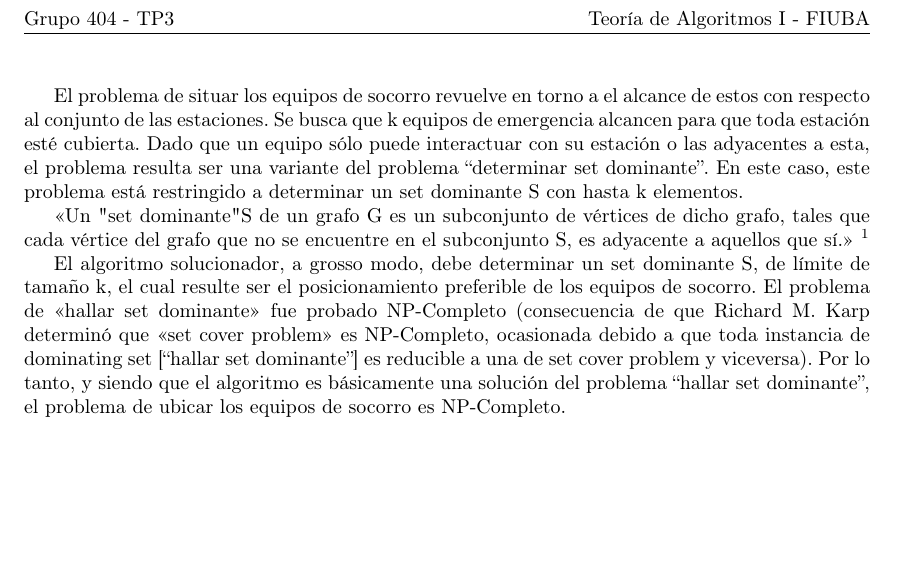
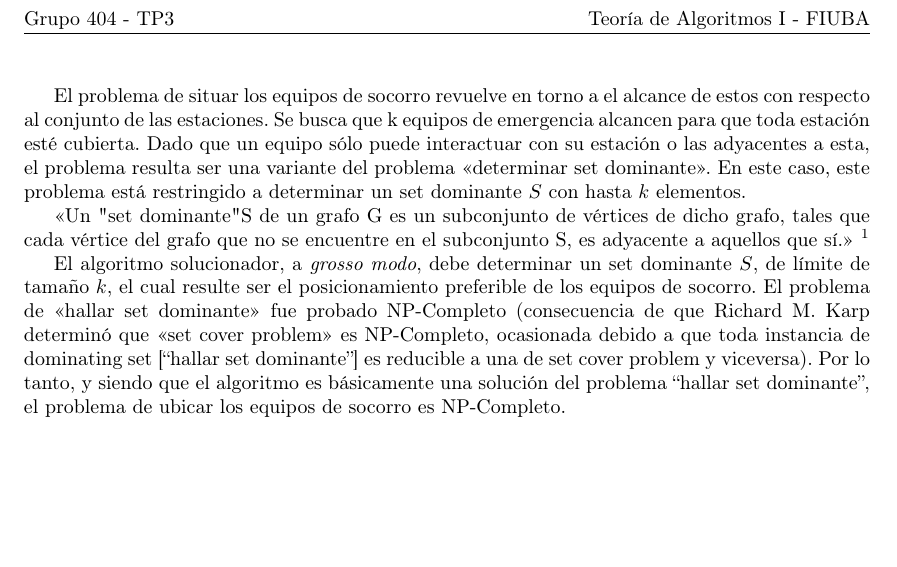
Before and after one commit to lemingsen/7529tp3, a LaTeX document (informe/src/resolP2_1.tex): part of the page, cut so that both start at the same text, the shorter picture padded with empty space. Compiled offline with pdfLaTeX.

Commit message:
Un poco de formato

```diff
--- a/informe/src/resolP2_1.tex
+++ b/informe/src/resolP2_1.tex
@@ -4,18 +4,23 @@
 
 \begin{document}
 
-El problema de situar los equipos de socorro revuelve en torno a el alcance de estos con respecto al conjunto de las estaciones. Se busca que k equipos de emergencia alcancen para que toda estación esté cubierta. Dado que un equipo sólo puede interactuar con su estación o las adyacentes a esta, el problema resulta ser una variante del problema “determinar set dominante”. En este caso, este problema está restringido a determinar un set dominante S con hasta k elementos.
+El problema de situar los equipos de socorro revuelve en torno a el alcance de estos con respecto
+al conjunto de las estaciones. Se busca que k equipos de emergencia alcancen para que toda estación
+esté cubierta. Dado que un equipo sólo puede interactuar con su estación o las adyacentes a esta,
+el problema resulta ser una variante del problema \textquote{determinar set dominante}.
+En este caso, este problema está restringido a determinar un set dominante $S$ con hasta $k$ elementos.
 
 \textquote{Un "set dominante" S de un grafo G es un subconjunto de vértices de dicho grafo,
 tales que cada vértice del grafo que no se encuentre en el subconjunto S, es adyacente a aquellos que sí.}
 \footnote{Wayne Goddard, Michael A. Henning. «Independent domination in graphs: A survey and recent results». Discrete Mathematics, Volume 313, Issue 7, 2013, pág. 839-854,
 ISSN 0012-365X, https://doi.org/10.1016/j.disc.2012.11.031}
 
-El algoritmo solucionador, a grosso modo, debe determinar un set dominante S, de límite de tamaño k,
-el cual resulte ser el posicionamiento preferible de los equipos de socorro. El problema de
-\textquote{hallar set dominante} fue probado NP-Completo (consecuencia de que Richard M. Karp determinó
-que \textquote{set cover problem} es NP-Completo, ocasionada debido a que toda instancia de
-dominating set [“hallar set dominante”] es reducible a una de set cover problem y viceversa).
+El algoritmo solucionador, a \emph{grosso modo}, debe determinar un set dominante $S$,
+de límite de tamaño $k$, el cual resulte ser el posicionamiento preferible de los equipos de socorro.
+El problema de \textquote{hallar set dominante} fue probado NP-Completo
+(consecuencia de que Richard M. Karp determinó que \textquote{set cover problem} es NP-Completo,
+ocasionada debido a que toda instancia de dominating set [“hallar set dominante”] es reducible a una
+de set cover problem y viceversa).
 Por lo tanto, y siendo que el algoritmo es básicamente una solución del problema “hallar set dominante”,
 el problema de ubicar los equipos de socorro es NP-Completo.
 
```
